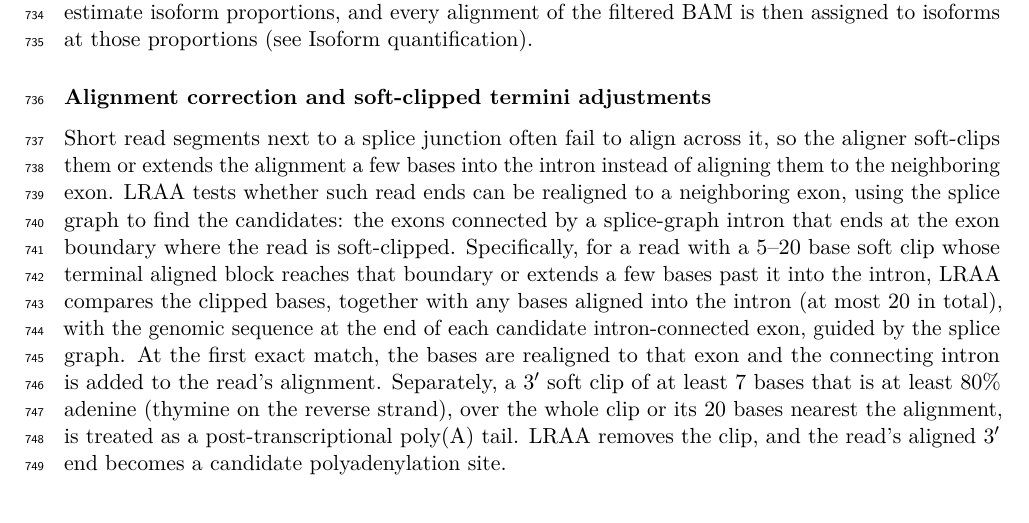
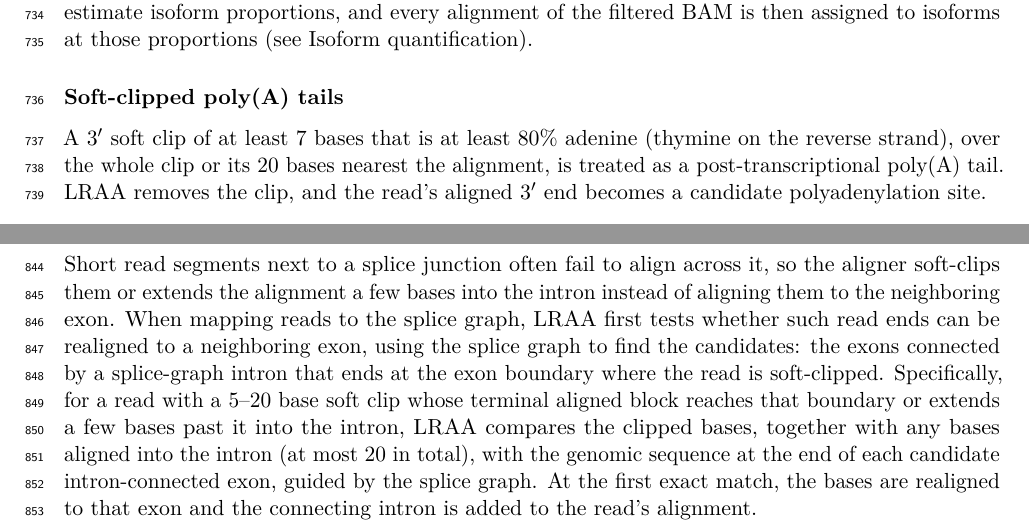
Before and after one commit to MethodsDev/LRAA-paper-LaTeX, a LaTeX document (main.tex, which reads sections/methods.tex): part of page 26 of 75 before the commit and two parts of pages 26 and 28 of 75 after it, the two joined at a grey line, cut so that both start at the same text. Compiled offline with pdfLaTeX.

Commit message:
Methods: soft-clip realignment moved to the RCC section (it runs when reads are mapped to the splice graph); poly(A) clip removal stays in preprocessing as 'Soft-clipped poly(A) tails'
Co-Authored-By: Claude Opus 5.5 <noreply@anthropic.com>

```diff
--- a/sections/methods.tex
+++ b/sections/methods.tex
@@ -20,9 +20,9 @@ LRAA uses only primary alignments. Alignments are further discarded according to
 
 To limit computation in very deep regions and enable scalability to exceedingly large data sets, alignments are thinned separately for each strand toward a depth of 1,000. Each alignment is kept with probability $\min(1, 1000/d)$, where $d$ is the median depth of the 100-bp windows its aligned blocks cover. Each alignment kept in a region deeper than 1,000 is weighted by the inverse of that probability, $d/1000$, and stands in for that many reads. Alignments carrying a junction supported by fewer than 1,000 alignments are always kept, so the support of such junctions is exact (weight 1). In all three modes the thinned, weighted alignments are used to build the splice graph and to estimate isoform proportions, and every alignment of the filtered BAM is then assigned to isoforms at those proportions (see Isoform quantification).
 
-\subsubsection{Alignment correction and soft-clipped termini adjustments}\label{alignment-correction-and-soft-clipped-termini-adjustments}
+\subsubsection{Soft-clipped poly(A) tails}\label{soft-clipped-polya-tails}
 
-Short read segments next to a splice junction often fail to align across it, so the aligner soft-clips them or extends the alignment a few bases into the intron instead of aligning them to the neighboring exon. LRAA tests whether such read ends can be realigned to a neighboring exon, using the splice graph to find the candidates: the exons connected by a splice-graph intron that ends at the exon boundary where the read is soft-clipped. Specifically, for a read with a 5--20 base soft clip whose terminal aligned block reaches that boundary or extends a few bases past it into the intron, LRAA compares the clipped bases, together with any bases aligned into the intron (at most 20 in total), with the genomic sequence at the end of each candidate intron-connected exon, guided by the splice graph. At the first exact match, the bases are realigned to that exon and the connecting intron is added to the read's alignment. Separately, a 3′ soft clip of at least 7 bases that is at least 80\% adenine (thymine on the reverse strand), over the whole clip or its 20 bases nearest the alignment, is treated as a post-transcriptional poly(A) tail. LRAA removes the clip, and the read's aligned 3′ end becomes a candidate polyadenylation site.
+A 3′ soft clip of at least 7 bases that is at least 80\% adenine (thymine on the reverse strand), over the whole clip or its 20 bases nearest the alignment, is treated as a post-transcriptional poly(A) tail. LRAA removes the clip, and the read's aligned 3′ end becomes a candidate polyadenylation site.
 
 \subsection{Splice-graph construction}\label{splice-graph-construction}
 
@@ -43,6 +43,8 @@ Read support is quantified differently for exon and intron nodes. For introns, e
 \textbf{Pruning of exon spurs}: An exon spur represents a short exonic segment that extends into an intronic region from or to a splice junction and competes with an alternatively spliced path; such spurs are common alignment artifacts. After boundary filtering, LRAA considers such segments for removal only if they are at most 13 bp long. Segments overlapping exons from an input transcript annotation are retained. Connections to TSS or PolyA nodes can also prevent a segment from satisfying the graph-topology criteria for spur classification. LRAA then finalizes the graph and recomputes its weakly connected components to account for topology changes caused by boundary and terminal-spur pruning.
 
 \subsection{Read compatibility class (RCC) definitions and RCC graph construction}\label{read-compatibility-class-rcc-definitions-and-rcc-graph-construction}
+
+Short read segments next to a splice junction often fail to align across it, so the aligner soft-clips them or extends the alignment a few bases into the intron instead of aligning them to the neighboring exon. When mapping reads to the splice graph, LRAA first tests whether such read ends can be realigned to a neighboring exon, using the splice graph to find the candidates: the exons connected by a splice-graph intron that ends at the exon boundary where the read is soft-clipped. Specifically, for a read with a 5--20 base soft clip whose terminal aligned block reaches that boundary or extends a few bases past it into the intron, LRAA compares the clipped bases, together with any bases aligned into the intron (at most 20 in total), with the genomic sequence at the end of each candidate intron-connected exon, guided by the splice graph. At the first exact match, the bases are realigned to that exon and the connecting intron is added to the read's alignment.
 
 Each read alignment is represented as a labeled splice-graph read path, defined as an ordered sequence of splice-graph nodes encoding the exon--intron structure traversed by the read. Reads with identical splice structure are aggregated as \textbf{Read Compatibility Classes} (\textbf{RCCs}), and their labeled read paths are compiled into a directed acyclic graph (the \textbf{RCC Graph}). Each node in the RCC Graph represents a unique consecutive sequence of splice-graph nodes and is annotated with genomic coordinates, read support count, and boundary flags indicating whether the path begins or ends at an inferred TSS or PolyA site.
 
```
